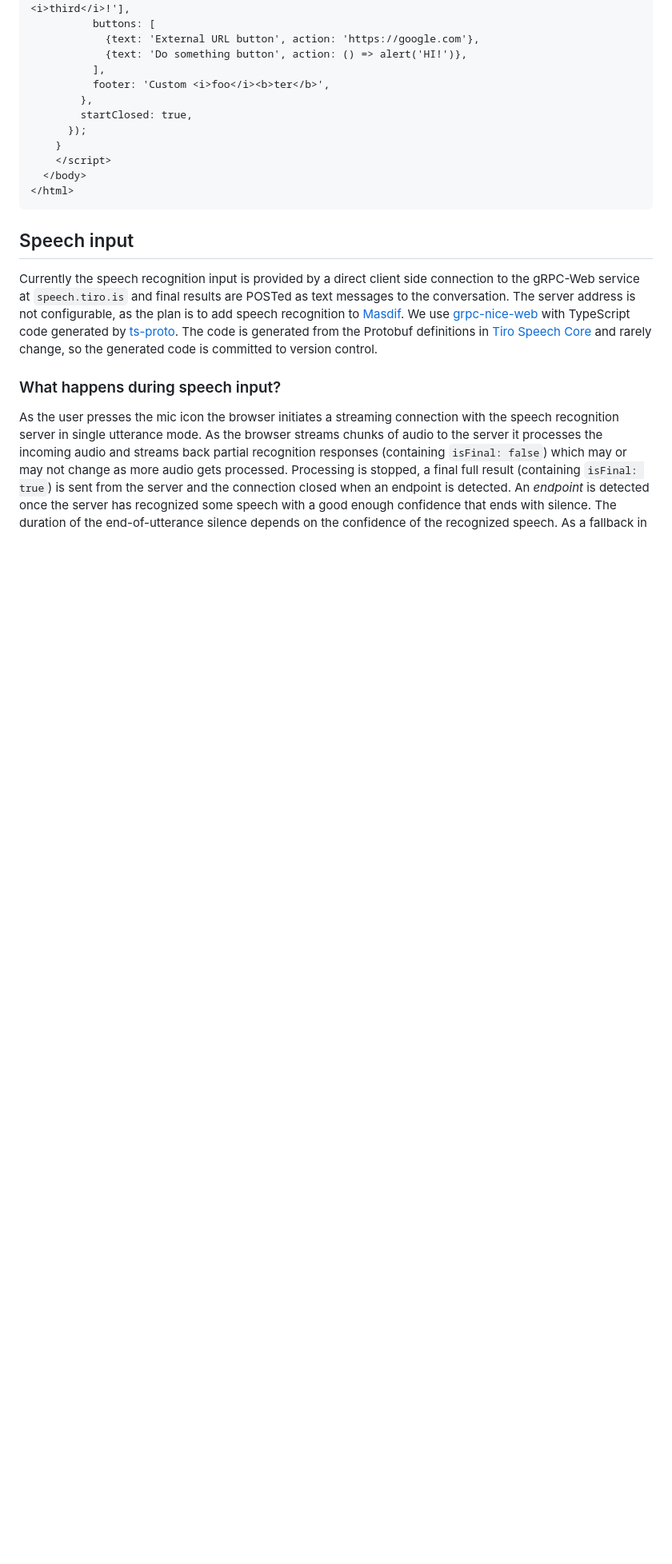
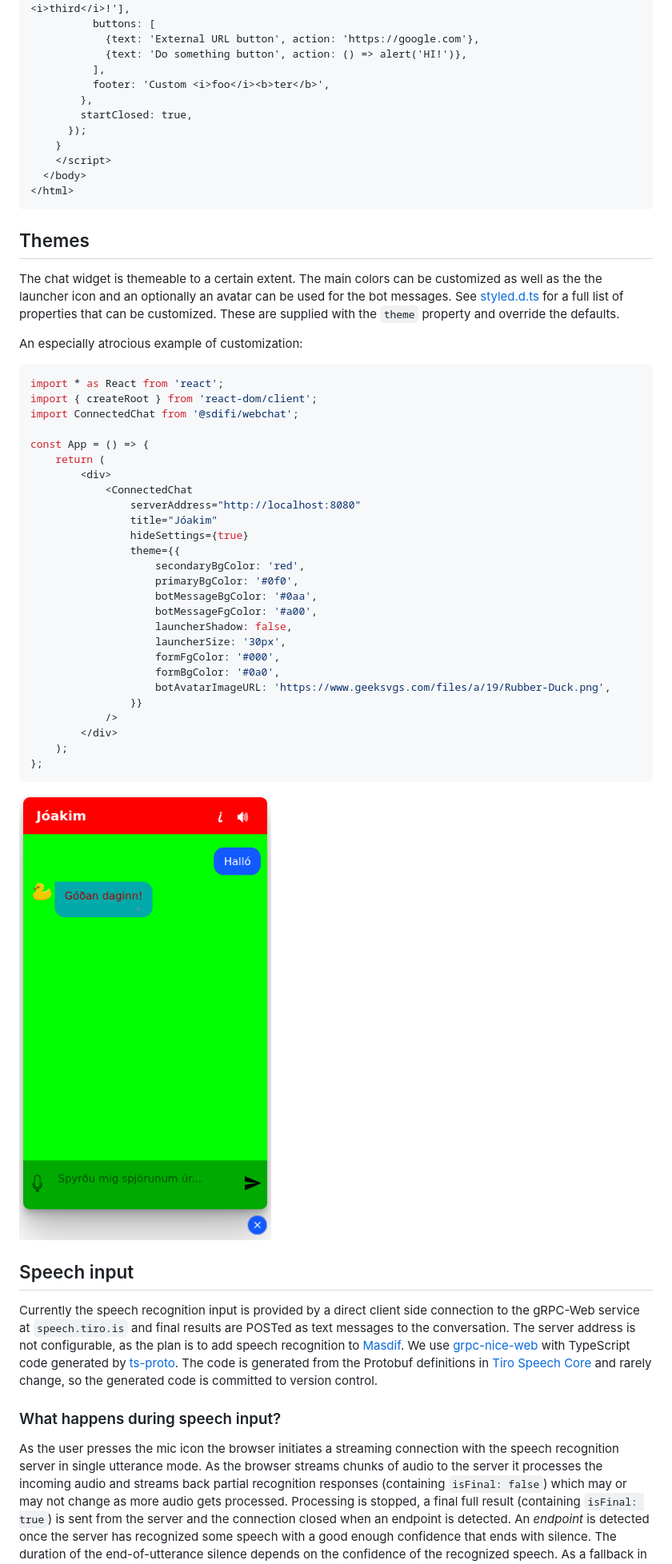
Before and after one commit to SDiFI/webchat, a Markdown page: README.md, the part around the change. Shown at 80% size. Rendered like a GitHub page; pictures changed too: docs/sdifi_theme.png (added); blank space fills up the shorter version.

Commit message:
Mention themeing in README

````diff
--- a/README.md
+++ b/README.md
@@ -95,6 +95,47 @@ root.render(<App />);
 </html>
 ```
 
+## Themes
+
+The chat widget is themeable to a certain extent. The main colors can be
+customized as well as the the launcher icon and an optionally an avatar can be
+used for the bot messages. See [styled.d.ts](./src/theme/styled.d.ts) for a full
+list of properties that can be customized. These are supplied with the `theme`
+property and override the defaults.
+
+An especially atrocious example of customization:
+
+```tsx
+import * as React from 'react';
+import { createRoot } from 'react-dom/client';
+import ConnectedChat from '@sdifi/webchat';
+
+const App = () => {
+    return (
+        <div>
+            <ConnectedChat
+                serverAddress="http://localhost:8080"
+                title="Jóakim"
+                hideSettings={true}
+                theme={{
+                    secondaryBgColor: 'red',
+                    primaryBgColor: '#0f0',
+                    botMessageBgColor: '#0aa',
+                    botMessageFgColor: '#a00',
+                    launcherShadow: false,
+                    launcherSize: '30px',
+                    formFgColor: '#000',
+                    formBgColor: '#0a0',
+                    botAvatarImageURL: 'https://www.geeksvgs.com/files/a/19/Rubber-Duck.png',
+                }}
+            />
+        </div>
+    );
+};
+```
+
+![Theme](/docs/sdifi_theme.png?raw=true)
+
 ## Speech input
 
 Currently the speech recognition input is provided by a direct client side
````
